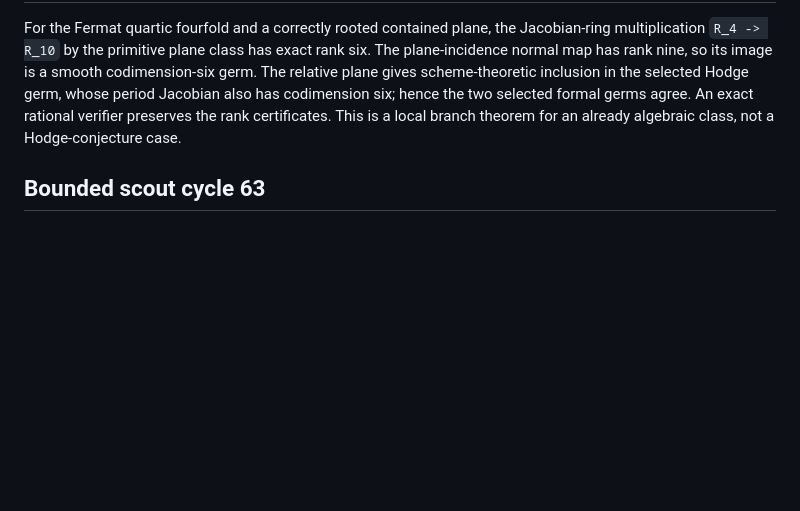
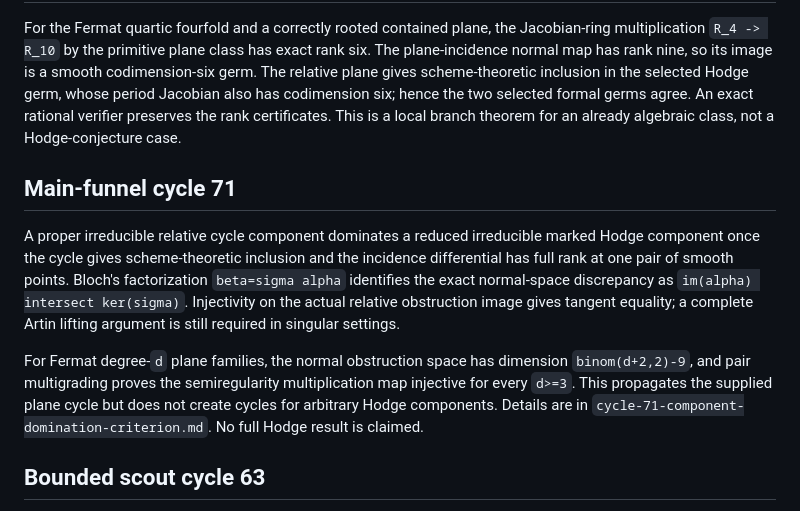
Before and after one commit to managed-kortix/math-god-adfd91b6-ff4b-48dd-aca6-d0bdeb719003, a Markdown page: millennium-prize/hodge/notebook.md, the part around the change. Drawn GitHub-style; blank space fills up the shorter version.

Commit message:
derive Hodge component domination criterion

```diff
--- a/millennium-prize/hodge/notebook.md
+++ b/millennium-prize/hodge/notebook.md
@@ -124,6 +124,22 @@ hence the two selected formal germs agree. An exact rational verifier preserves
 the rank certificates. This is a local branch theorem for an already algebraic
 class, not a Hodge-conjecture case.
 
+## Main-funnel cycle 71
+
+A proper irreducible relative cycle component dominates a reduced irreducible
+marked Hodge component once the cycle gives scheme-theoretic inclusion and the
+incidence differential has full rank at one pair of smooth points. Bloch's
+factorization `beta=sigma alpha` identifies the exact normal-space discrepancy
+as `im(alpha) intersect ker(sigma)`. Injectivity on the actual relative
+obstruction image gives tangent equality; a complete Artin lifting argument is
+still required in singular settings.
+
+For Fermat degree-`d` plane families, the normal obstruction space has dimension
+`binom(d+2,2)-9`, and pair multigrading proves the semiregularity multiplication
+map injective for every `d>=3`. This propagates the supplied plane cycle but
+does not create cycles for arbitrary Hodge components. Details are in
+`cycle-71-component-domination-criterion.md`. No full Hodge result is claimed.
+
 ## Bounded scout cycle 63
 
 For the cubic-fourfold plane class, the universal relative plane gives a
```
Also changed, not shown: MILLENNIUM_STATE.md (+15 -5 lines), millennium-prize/hodge/cycle-71-component-domination-criterion.md (added, +155 -0 lines).
